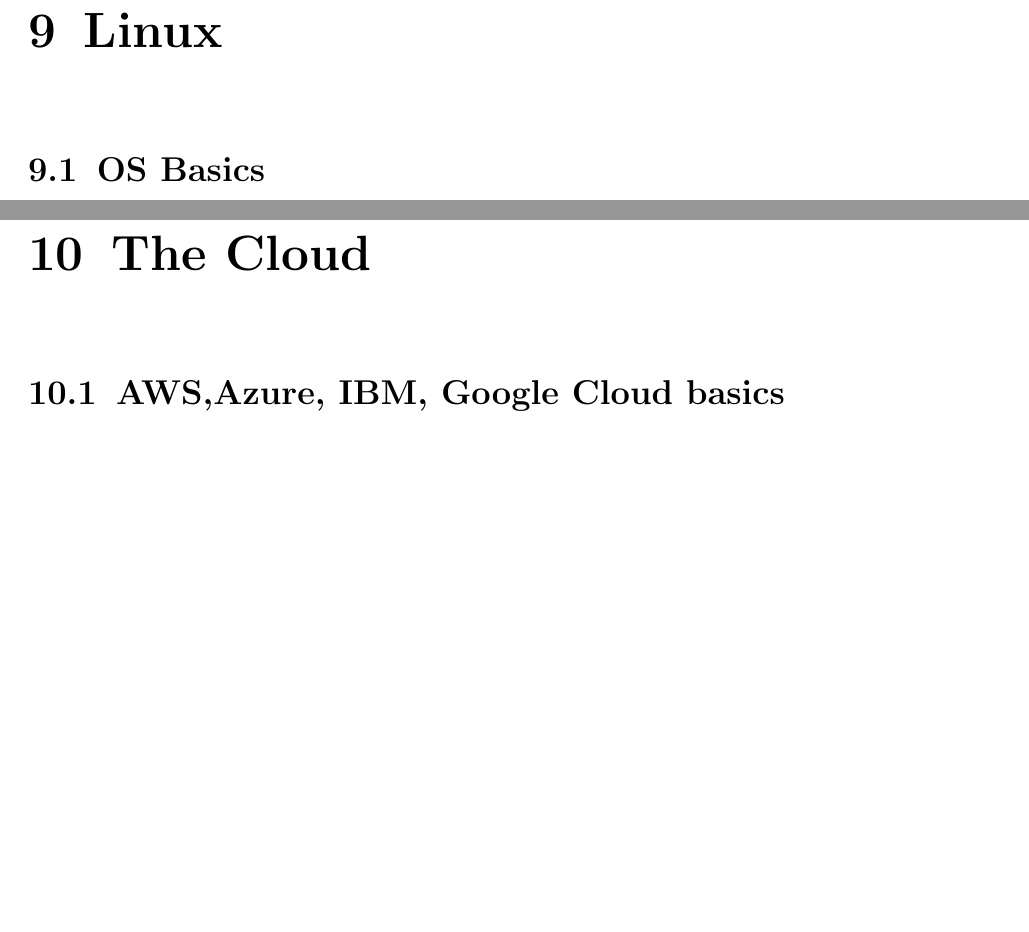
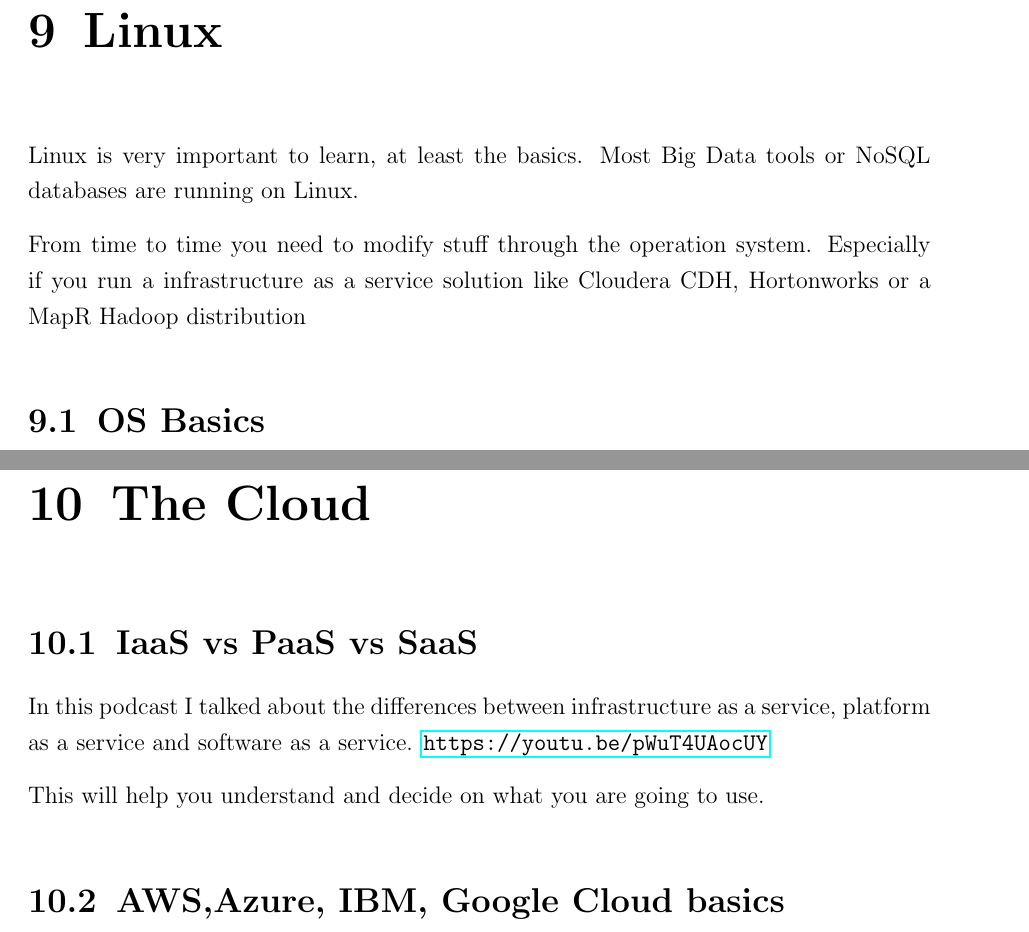
Before and after one commit to andkret/Cookbook, a LaTeX document (Data Engineering Cookbook.tex): two parts of pages 24 and 25 of 90, joined at a grey line, cut so that both start at the same text, the shorter picture padded with empty space. Compiled offline with pdfLaTeX.

Commit message:
Some links in the basic section added + Readme changed

```diff
--- a/Data Engineering Cookbook.tex
+++ b/Data Engineering Cookbook.tex
@@ -344,3 +346,7 @@
+Linux is very important to learn, at least the basics. Most Big Data tools or NoSQL databases are running on Linux.
+
+From time to time you need to modify stuff through the operation system. Especially if you run a infrastructure as a service solution like Cloudera CDH, Hortonworks or a MapR Hadoop distribution
+
 \section{OS Basics}
 
 \section{Shell scripting}
@@ -362,6 +368,12 @@
 Linux Tips are the second part of this podcast: \url{https://anchor.fm/andreaskayy/embed/episodes/IT-Networking-Infrastructure-and-Linux-031-PoDS-e242bh}
 
 \chapter{The Cloud}
+\section{IaaS vs PaaS vs SaaS}
+
+In this podcast I talked about the differences between infrastructure as a service, platform as a service and software as a service.
+\url{https://youtu.be/pWuT4UAocUY}
+
+This will help you understand and decide on what you are going to use.
 
 \section{AWS,Azure, IBM, Google Cloud basics}
 \section{cloud vs on premise}
```
Also changed, not shown: README.md, Data Engineering Cookbook.tex (6 more changed lines).
